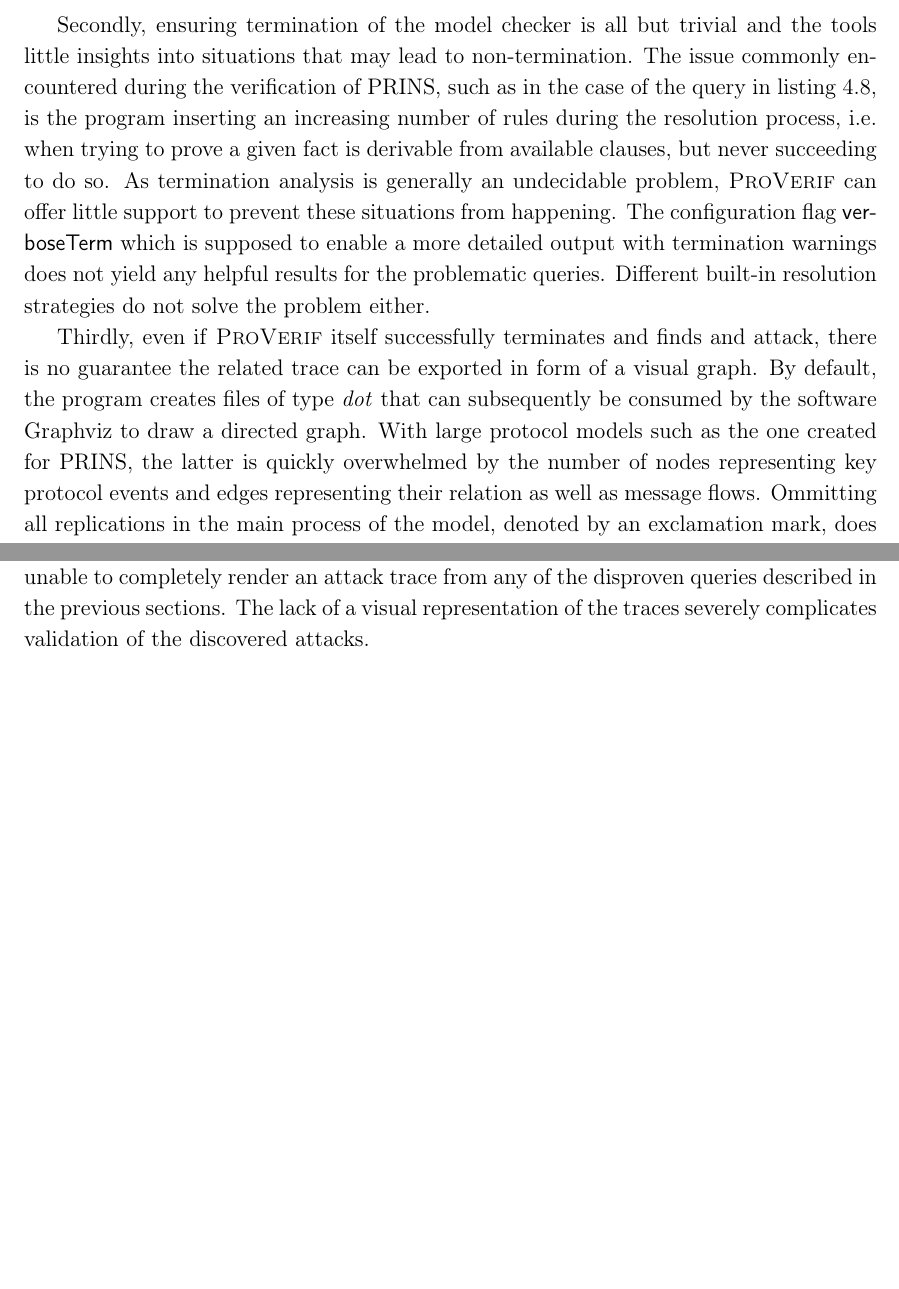
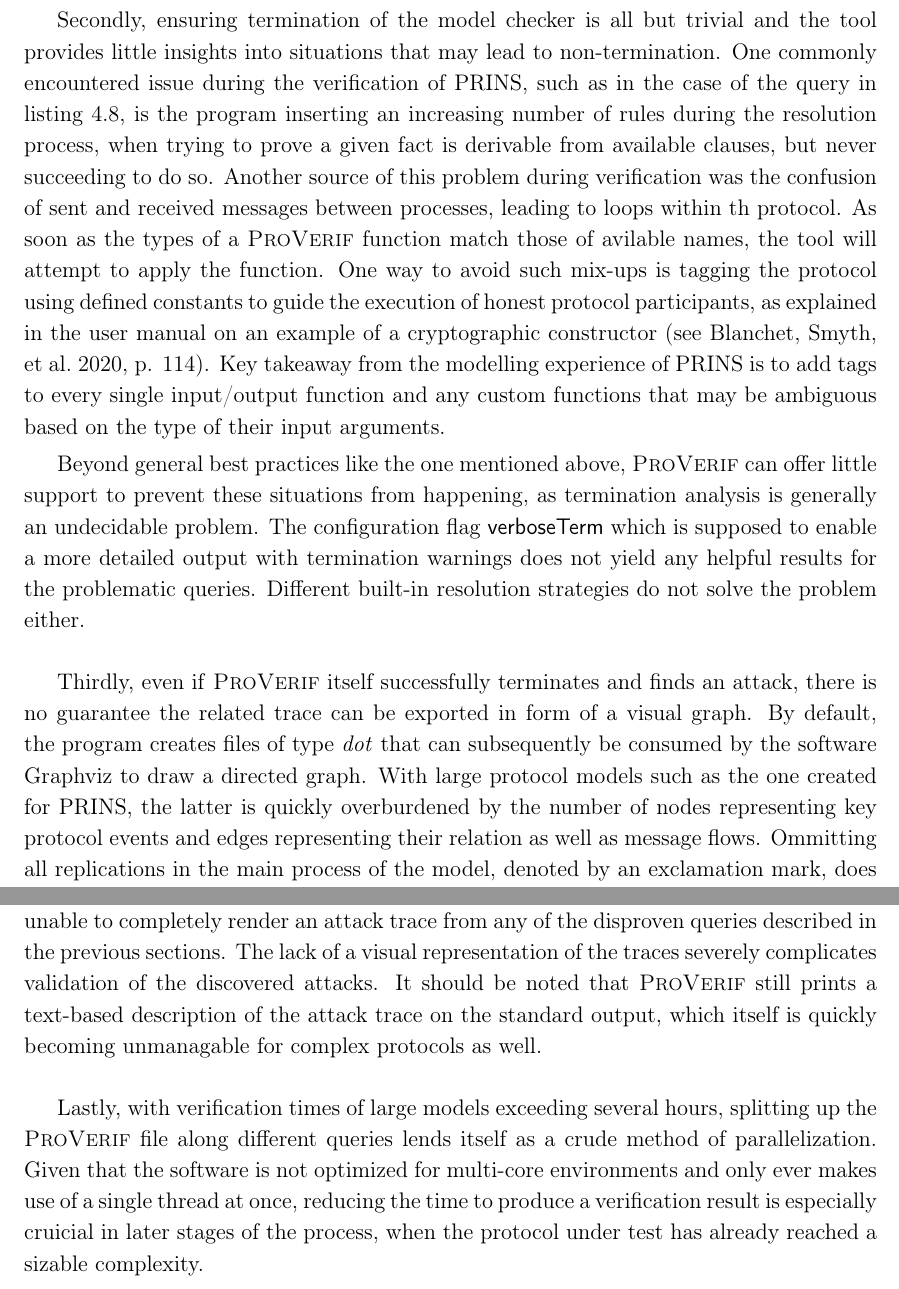
Before and after one commit to hcrudolph/master, a LaTeX thesis (thesis/document.tex, which reads thesis/sections/lessons.tex): two parts of page 76 of 83, joined at a grey line, cut so that both start at the same text, the shorter picture padded with empty space. Compiled offline with pdfLaTeX.

Commit message:
updates and expands lessons learned

```diff
--- a/thesis/sections/lessons.tex
+++ b/thesis/sections/lessons.tex
@@ -6,13 +7,22 @@ Thankfully, the \textsc{ProVerif} user manual does mention using simple reachabi
 
-Secondly, ensuring termination of the model checker is all but trivial and the tools little insights into situations that may lead to non-termination.
-The issue commonly encountered during the verification of \gls{prins}, such as in the case of the query in listing \ref{lst:query-sec-6}, is the program inserting an increasing number of rules during the resolution process, i.e. when trying to prove a given fact is derivable from available clauses, but never succeeding to do so.
-As termination analysis is generally an undecidable problem, \textsc{ProVerif} can offer little support to prevent these situations from happening.
+Secondly, ensuring termination of the model checker is all but trivial and the tool provides little insights into situations that may lead to non-termination.
+One commonly encountered issue during the verification of \gls{prins}, such as in the case of the query in listing \ref{lst:query-sec-6}, is the program inserting an increasing number of rules during the resolution process, when trying to prove a given fact is derivable from available clauses, but never succeeding to do so.
+Another source of this problem during verification was the confusion of sent and received messages between processes, leading to loops within th protocol.
+As soon as the types of a \textsc{ProVerif} function match those of avilable names, the tool will attempt to apply the function.
+One way to avoid such mix-ups is tagging the protocol using defined constants to guide the execution of honest protocol participants, as explained in the user manual on an example of a cryptographic constructor (see \cite{blanchet2020proverif}, p. 114).
+Key takeaway from the modelling experience of \gls{prins} is to add tags to every single input/output function and any custom functions that may be ambiguous based on the type of their input arguments.
+
+Beyond general best practices like the one mentioned above, \textsc{ProVerif} can offer little support to prevent these situations from happening, as termination analysis is generally an undecidable problem.
 The configuration flag {\sffamily verboseTerm} which is supposed to enable a more detailed output with termination warnings does not yield any helpful results for the problematic queries.
-Different built-in resolution strategies do not solve the problem either.
+Different built-in resolution strategies do not solve the problem either.\medskip
 
-Thirdly, even if \textsc{ProVerif} itself successfully terminates and finds and attack, there is no guarantee the related trace can be exported in form of a visual graph.
+Thirdly, even if \textsc{ProVerif} itself successfully terminates and finds an attack, there is no guarantee the related trace can be exported in form of a visual graph.
 By default, the program creates files of type \textit{dot} that can subsequently be consumed by the software Graphviz to draw a directed graph.
-With large protocol models such as the one created for \gls{prins}, the latter is quickly overwhelmed by the number of nodes representing key protocol events and edges representing their relation as well as message flows.
+With large protocol models such as the one created for \gls{prins}, the latter is quickly overburdened by the number of nodes representing key protocol events and edges representing their relation as well as message flows.
 Ommitting all replications in the main process of the model, denoted by an exclamation mark, does not result in a noticable improvement.
 Even after multiple hours of execution, Graphviz is unable to completely render an attack trace from any of the disproven queries described in the previous sections.
 The lack of a visual representation of the traces severely complicates validation of the discovered attacks.
+It should be noted that \textsc{ProVerif} still prints a text-based description of the attack trace on the standard output, which itself is quickly becoming unmanagable for complex protocols as well.\medskip
+
+Lastly, with verification times of large models exceeding several hours, splitting up the \textsc{ProVerif} file along different queries lends itself as a crude method of parallelization.
+Given that the software is not optimized for multi-core environments and only ever makes use of a single thread at once, reducing the time to produce a verification result is especially cruicial in later stages of the process, when the protocol under test has already reached a sizable complexity.
```
Also changed, not shown: thesis/sections/lessons.tex (3 more changed lines).
